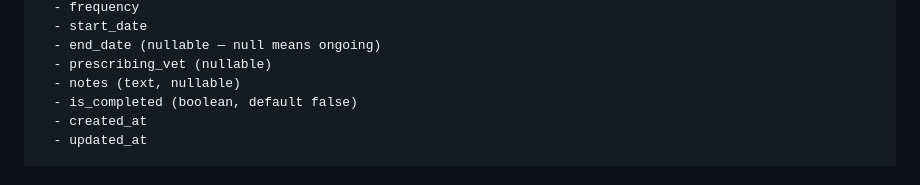
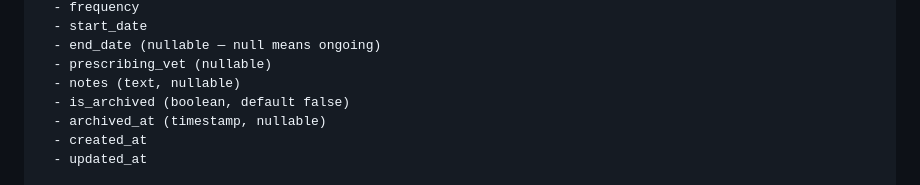
Before and after one commit to jackosaurus/pawlife, a Markdown page: docs/pawlife-tech-stack.md, the part around the change. Drawn GitHub-style.

```diff
--- a/docs/pawlife-tech-stack.md
+++ b/docs/pawlife-tech-stack.md
@@ -122,7 +122,8 @@ medications
   - end_date (nullable — null means ongoing)
   - prescribing_vet (nullable)
   - notes (text, nullable)
-  - is_completed (boolean, default false)
+  - is_archived (boolean, default false)
+  - archived_at (timestamp, nullable)
   - created_at
   - updated_at
 
```
Also changed, not shown: docs/pawlife-data-model.md (+4 -2 lines), docs/pawlife-needs-attention-spec.md (+1 -1 lines).
